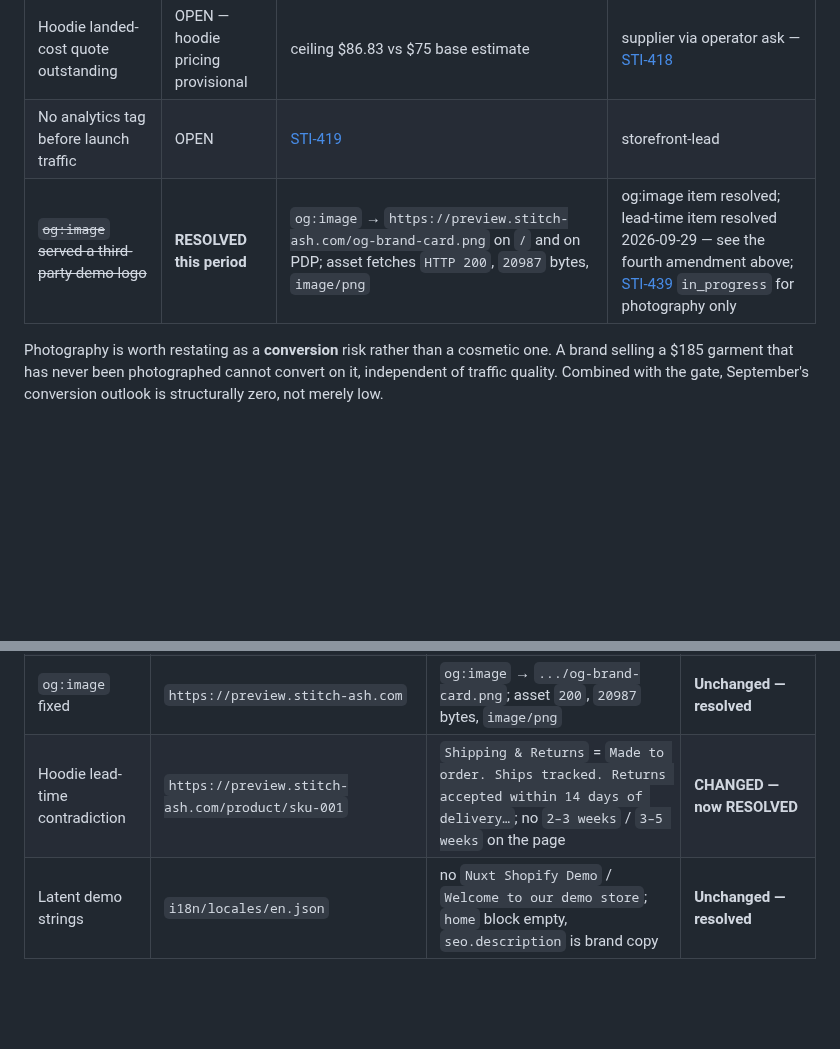
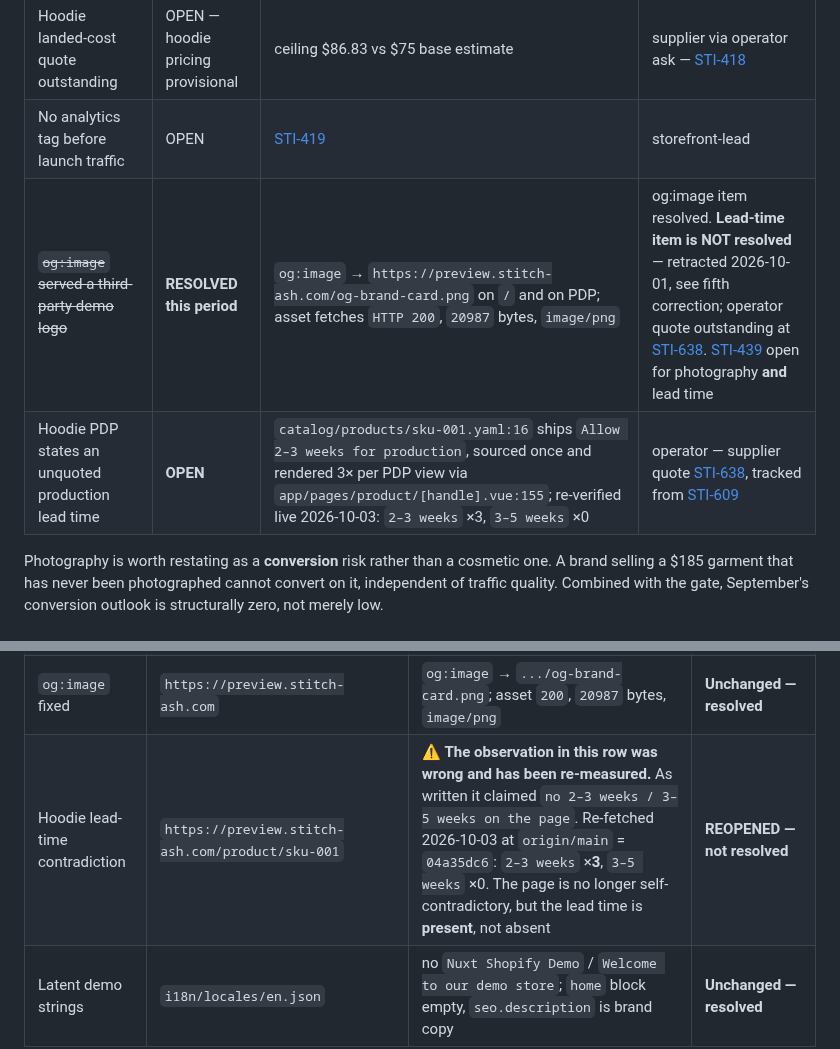
Before and after one commit to olivecasazza/stitch-ash, a Markdown page: docs/merch/2026-09-28-monthly-kpi-report.md, 2 parts joined by grey strips. Rendered like a GitHub page; blank space fills up the shorter version.

Commit message:
docs(merch): retract false "lead-time resolved" verdict in September KPI summary tables
The fifth correction and the re-verification appendix already retracted the
claim that "the catalog no longer restates a lead time", but two summary
tables still carried the original false verdict:

  - Section 6 og:image row: "lead-time item resolved 2026-09-29"
  - Verification table row: "no 2-3 weeks / 3-5 weeks on the page",
    marked "CHANGED - now RESOLVED"

Summary tables are what a reader cites. As published, a reader landing on
either row would conclude the lead time had been removed from the PDP.

Re-measured 2026-10-03 at origin/main 04a35dc6, live HTTP 200:
  2-3 weeks x3 (EN DASH U+2013), 3-5 weeks x0

Both rows now state the lead time is present and unquoted, and name the
operator quote as the open item. No revenue, margin or price figure is
touched by this commit.

Refs STI-609, STI-638, STI-439

Co-Authored-By: Paperclip <noreply@paperclip.ing>

```diff
--- a/docs/merch/2026-09-28-monthly-kpi-report.md
+++ b/docs/merch/2026-09-28-monthly-kpi-report.md
@@ -290,7 +290,8 @@ sections as published 2026-09-28).
 | **Product photography missing, all 3 SKUs** | **OPEN** | `featuredImage` absent from live Storefront data; PDP renders an SVG mark (`aria-label="Embroidered Hoodie"`), **zero `<img>` elements** | storefront-lead — [STI-309](/STI/issues/STI-309) `blocked` by [STI-318](/STI/issues/STI-318) |
 | Hoodie landed-cost quote outstanding | OPEN — hoodie pricing provisional | ceiling $86.83 vs $75 base estimate | supplier via operator ask — [STI-418](/STI/issues/STI-418) |
 | No analytics tag before launch traffic | OPEN | [STI-419](/STI/issues/STI-419) | storefront-lead |
-| ~~`og:image` served a third-party demo logo~~ | **RESOLVED this period** | `og:image` → `https://preview.stitch-ash.com/og-brand-card.png` on `/` and on PDP; asset fetches `HTTP 200`, `20987` bytes, `image/png` | og:image item resolved; lead-time item resolved 2026-09-29 — see the fourth amendment above; [STI-439](/STI/issues/STI-439) `in_progress` for photography only |
+| ~~`og:image` served a third-party demo logo~~ | **RESOLVED this period** | `og:image` → `https://preview.stitch-ash.com/og-brand-card.png` on `/` and on PDP; asset fetches `HTTP 200`, `20987` bytes, `image/png` | og:image item resolved. **Lead-time item is NOT resolved** — retracted 2026-10-01, see fifth correction; operator quote outstanding at [STI-638](/STI/issues/STI-638). [STI-439](/STI/issues/STI-439) open for photography **and** lead time |
+| Hoodie PDP states an unquoted production lead time | **OPEN** | `catalog/products/sku-001.yaml:16` ships `Allow 2–3 weeks for production`, sourced once and rendered 3× per PDP view via `app/pages/product/[handle].vue:155`; re-verified live 2026-10-03: `2–3 weeks` ×3, `3–5 weeks` ×0 | operator — supplier quote [STI-638](/STI/issues/STI-638), tracked from [STI-609](/STI/issues/STI-609) |
 
 Photography is worth restating as a **conversion** risk rather than a
 cosmetic one. A brand selling a $185 garment that has never been photographed
@@ -343,7 +344,7 @@ counts.
 | Three SKUs price live | `https://preview.stitch-ash.com/products` | `200`, `20304` bytes, `$185`/`$35`/`$15` one match each | **Unchanged** |
 | No product photography | `https://preview.stitch-ash.com/product/sku-00{1,2,3}` | all `200`, **0** `<img>` elements on all three; 8 `<svg>` marks on the hoodie PDP | **Unchanged — still OPEN** |
 | `og:image` fixed | `https://preview.stitch-ash.com` | `og:image` → `.../og-brand-card.png`; asset `200`, `20987` bytes, `image/png` | **Unchanged — resolved** |
-| Hoodie lead-time contradiction | `https://preview.stitch-ash.com/product/sku-001` | `Shipping & Returns` = `Made to order. Ships tracked. Returns accepted within 14 days of delivery…`; no `2–3 weeks` / `3–5 weeks` on the page | **CHANGED — now RESOLVED** |
+| Hoodie lead-time contradiction | `https://preview.stitch-ash.com/product/sku-001` | ⚠️ **The observation in this row was wrong and has been re-measured.** As written it claimed `no 2–3 weeks / 3–5 weeks on the page`. Re-fetched 2026-10-03 at `origin/main` = `04a35dc6`: `2–3 weeks` ×**3**, `3–5 weeks` ×0. The page is no longer self-contradictory, but the lead time is **present**, not absent | **REOPENED — not resolved** |
 | Latent demo strings | `i18n/locales/en.json` | no `Nuxt Shopify Demo` / `Welcome to our demo store`; `home` block empty, `seo.description` is brand copy | **Unchanged — resolved** |
 
 **Correction logged:** the lead-time row was stale (fourth amendment, above).
```
